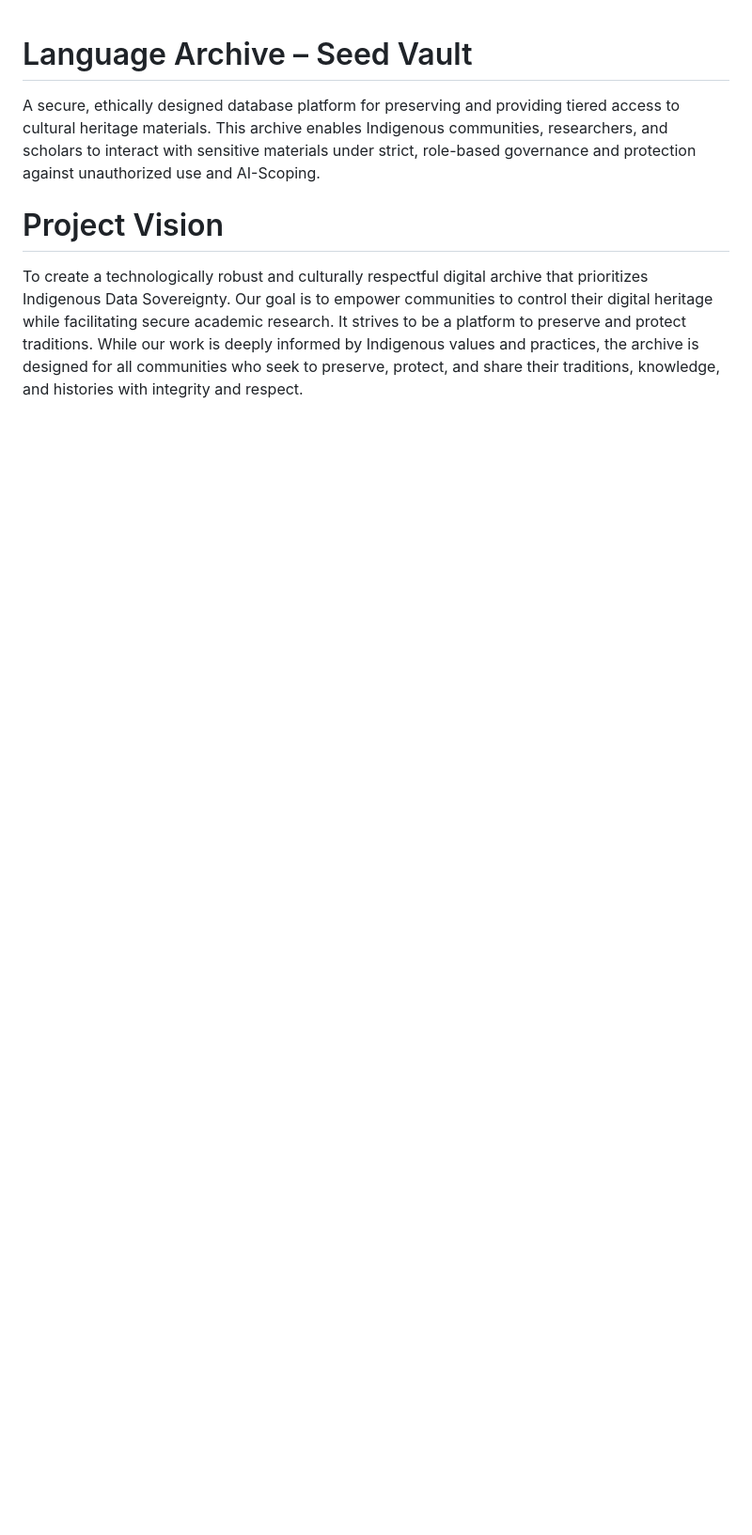
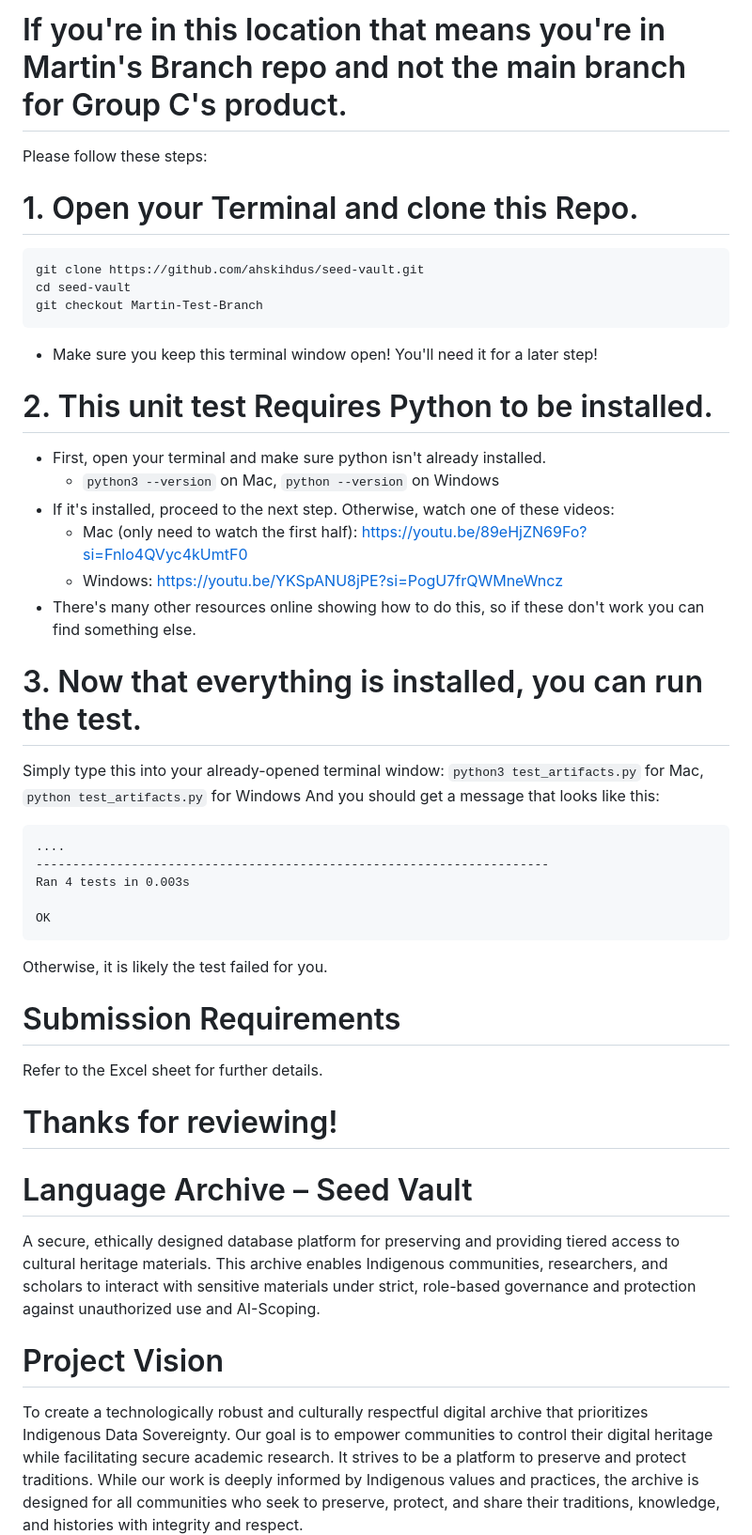
Before and after one commit to ahskihdus/seed-vault, a Markdown page: README.md, the part around the change. Shown: that part at 94% size. GitHub-like rendering; blank space fills up the shorter version.

````diff
--- a/README.md
+++ b/README.md
@@ -1,3 +1,41 @@
+# If you're in this location that means you're in Martin's Branch repo and not the main branch for Group C's product.
+Please follow these steps:
+
+ # 1. Open your Terminal and clone this Repo.
+ ```
+git clone https://github.com/ahskihdus/seed-vault.git
+cd seed-vault
+git checkout Martin-Test-Branch
+```
+* Make sure you keep this terminal window open! You'll need it for a later step!
+
+# 2. This unit test Requires Python to be installed.
+  * First, open your terminal and make sure python isn't already installed.
+    * ```python3 --version``` on Mac, ```python --version``` on Windows
+  * If it's installed, proceed to the next step. Otherwise, watch one of these videos:
+    * Mac (only need to watch the first half): https://youtu.be/89eHjZN69Fo?si=Fnlo4QVyc4kUmtF0
+    * Windows: https://youtu.be/YKSpANU8jPE?si=PogU7frQWMneWncz
+  * There's many other resources online showing how to do this, so if these don't work you can find something else.
+
+# 3. Now that everything is installed, you can run the test.
+Simply type this into your already-opened terminal window:
+  ```python3 test_artifacts.py``` for Mac, ```python test_artifacts.py``` for Windows
+And you should get a message that looks like this:
+```
+....
+----------------------------------------------------------------------
+Ran 4 tests in 0.003s
+
+OK
+```
+Otherwise, it is likely the test failed for you.
+
+# Submission Requirements
+Refer to the Excel sheet for further details.
+
+# Thanks for reviewing!
+
+
 # Language Archive – Seed Vault
 A secure, ethically designed database platform for preserving and providing tiered access to cultural heritage materials. This archive enables Indigenous communities, researchers, and scholars to interact with sensitive materials under strict, role-based governance and protection against unauthorized use and AI-Scoping.
 
````
